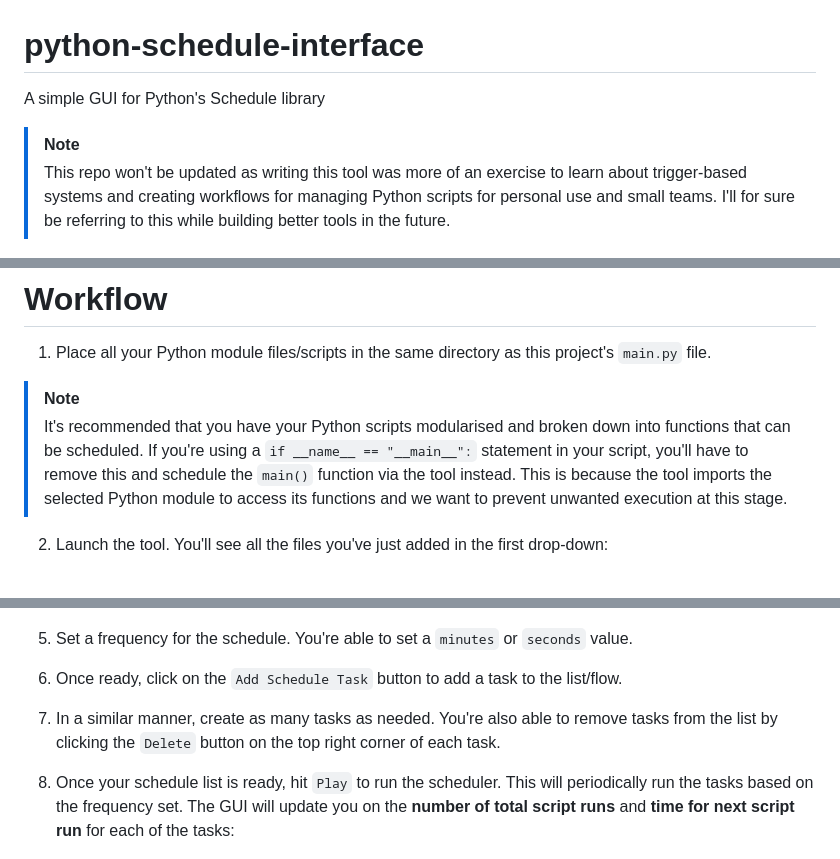
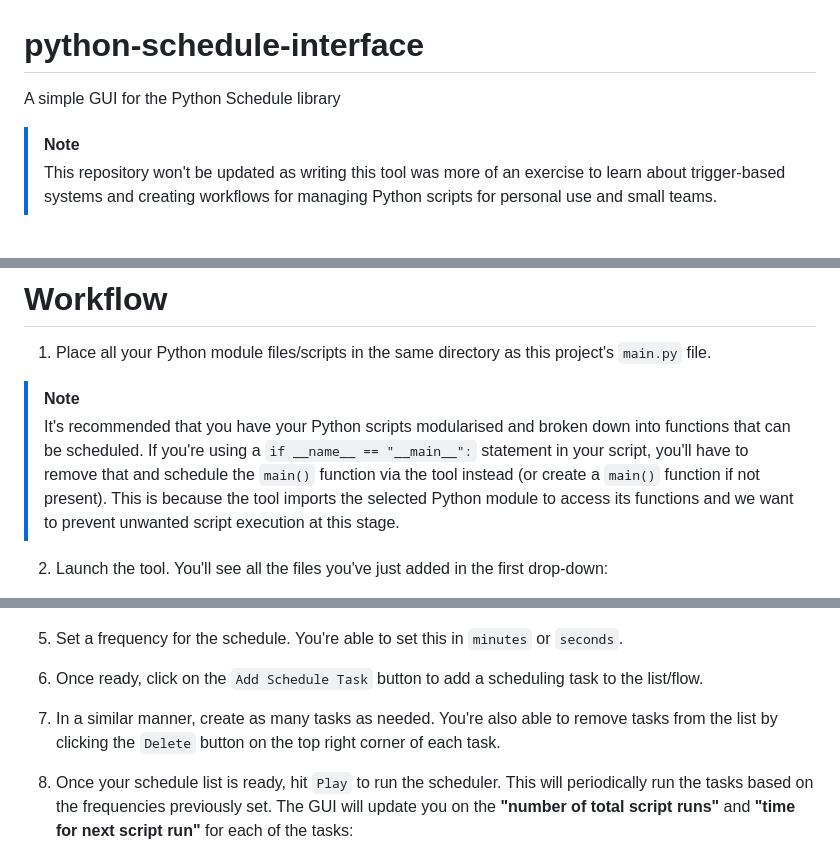
Before and after one commit to apurbzz-1994/python-schedule-interface, a Markdown page: README.md, 3 parts joined by grey strips. GitHub-like rendering; blank space fills up the shorter version.

```diff
--- a/README.md
+++ b/README.md
@@ -1,9 +1,9 @@
 # python-schedule-interface
-A simple GUI for Python's Schedule library
+A simple GUI for the Python Schedule library
 
 > [!NOTE]
-> This repo won't be updated as writing this tool was more of an exercise to learn about trigger-based systems and creating workflows for
-> managing Python scripts for personal use and small teams. I'll for sure be referring to this while building better tools in the future.
+> This repository won't be updated as writing this tool was more of an exercise to learn about trigger-based systems and creating
+> workflows for managing Python scripts for personal use and small teams.
 
 ![first version screenshot](/git_assets/main_grab.png)
 
@@ -46,11 +47,12 @@ This small tool built using the [Eel library](https://github.com/python-eel/Eel)
 
 > [!NOTE]
 > It's recommended that you have your Python scripts modularised and broken down into functions that can be scheduled.
-> If you're using a `if __name__ == "__main__":` statement in your script, you'll have to remove this and schedule the `main()`
-> function via the tool instead. This is because the tool imports the selected Python module to access its functions and we
-> want to prevent unwanted execution at this stage.
+> If you're using a `if __name__ == "__main__":` statement in your script, you'll have to remove that and schedule the `main()`
+> function via the tool instead (or create a `main()` function if not present). This is because the tool imports the selected Python
+> module to access its functions and we want to prevent unwanted script execution at this stage.
 
 2. Launch the tool. You'll see all the files you've just added in the first drop-down:
+
 ![modules dropdown](/git_assets/workflow_1.png)
 
 3. On selecting a module, the second drop-down will be populated with module functions:
@@ -60,13 +64,13 @@ This small tool built using the [Eel library](https://github.com/python-eel/Eel)
  ![argument input](/git_assets/workflow_3.png)
 
- 5. Set a frequency for the schedule. You're able to set a `minutes` or `seconds` value.
+ 5. Set a frequency for the schedule. You're able to set this in `minutes` or `seconds`.
 
- 6. Once ready, click on the `Add Schedule Task` button to add a task to the list/flow.
+ 6. Once ready, click on the `Add Schedule Task` button to add a scheduling task to the list/flow.
 
  7. In a similar manner, create as many tasks as needed. You're also able to remove tasks from the list by clicking the `Delete` button
  on the top right corner of each task.
 
- 8. Once your schedule list is ready, hit `Play` to run the scheduler. This will periodically run the tasks based on the frequency set. The GUI will update you on the **number of total script runs** and **time for next script run** for each of the tasks:
+ 8. Once your schedule list is ready, hit `Play` to run the scheduler. This will periodically run the tasks based on the frequencies previously set. The GUI will update you on the **"number of total script runs"** and **"time for next script run"** for each of the tasks:
 
  ![first version screenshot](/git_assets/workflow_4.png)
 
```
Also changed, not shown: other parts of README.md (+9 -4 lines).
